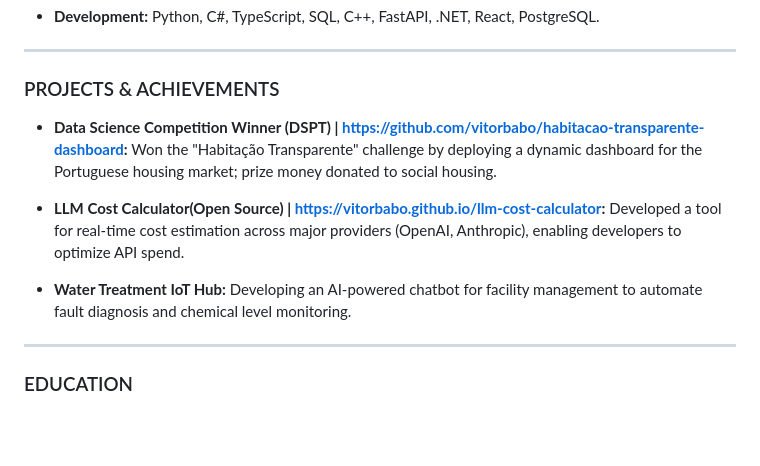
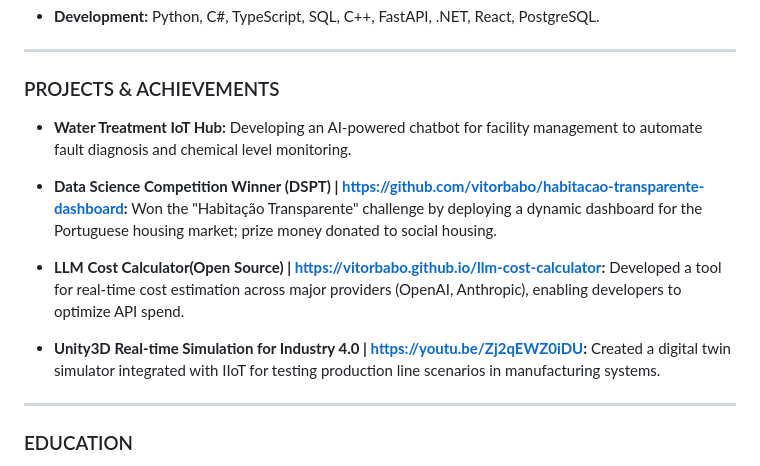
Before and after one commit to vitorbabo/portfolio, a Markdown page: cv.md, the part around the change. Rendered like a GitHub page; blank space fills up the shorter version.

Commit message:
Add new project details for Water Treatment IoT Hub and Unity3D Real-time Simulation in CV

```diff
--- a/cv.md
+++ b/cv.md
@@ -67,11 +67,13 @@ _December 2021 – June 2022_
 
 ### PROJECTS & ACHIEVEMENTS
 
+- **Water Treatment IoT Hub:** Developing an AI-powered chatbot for facility management to automate fault diagnosis and chemical level monitoring.
+
 - **Data Science Competition Winner (DSPT) | https://github.com/vitorbabo/habitacao-transparente-dashboard:** Won the "Habitação Transparente" challenge by deploying a dynamic dashboard for the Portuguese housing market; prize money donated to social housing.
 
 - **LLM Cost Calculator(Open Source) | https://vitorbabo.github.io/llm-cost-calculator:** Developed a tool for real-time cost estimation across major providers (OpenAI, Anthropic), enabling developers to optimize API spend.
 
-- **Water Treatment IoT Hub:** Developing an AI-powered chatbot for facility management to automate fault diagnosis and chemical level monitoring.
+- **Unity3D Real-time Simulation for Industry 4.0 | https://youtu.be/Zj2qEWZ0iDU:** Created a digital twin simulator integrated with IIoT for testing production line scenarios in manufacturing systems.
 
 ---
 
```
